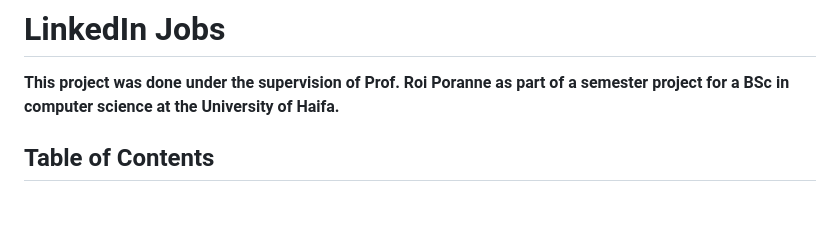
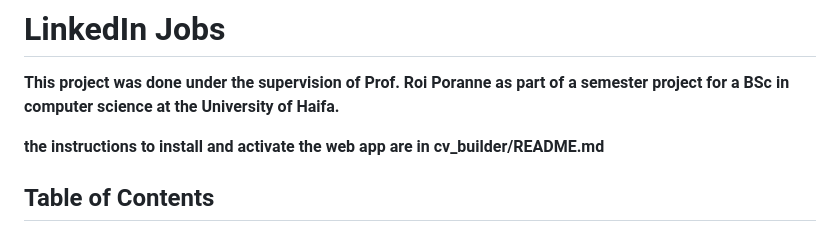
Before and after one commit to SlimanJammal/LinkedInJobs, a Markdown page: README.md, the part around the change. GitHub-like rendering; blank space fills up the shorter version.

Commit message:
added the instruction to the second md file

```diff
--- a/README.md
+++ b/README.md
@@ -1,6 +1,8 @@
 # LinkedIn Jobs
 
 **This project was done under the  supervision of Prof. Roi Poranne as part of a semester project for a BSc in computer science at the University of Haifa.**
+
+**the instructions to install and activate the web app are in cv_builder/README.md**
 
 ## Table of Contents
 
```
